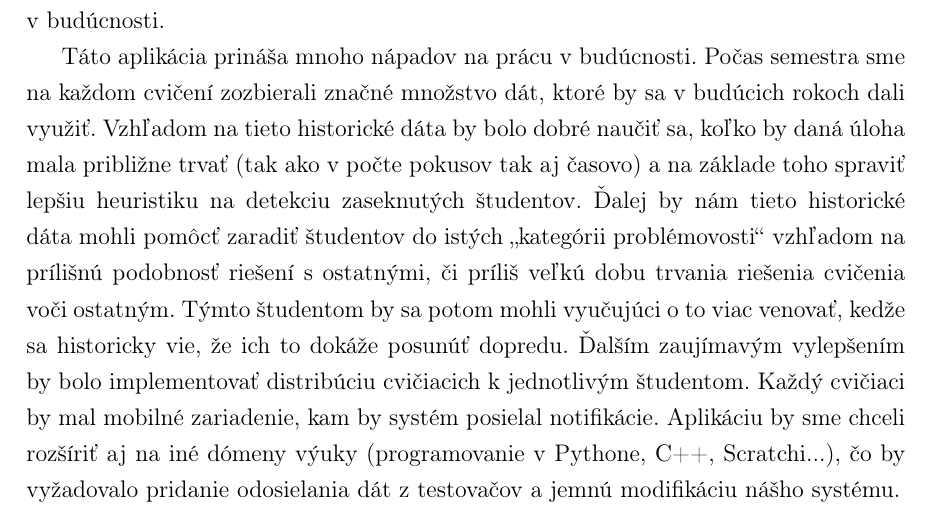
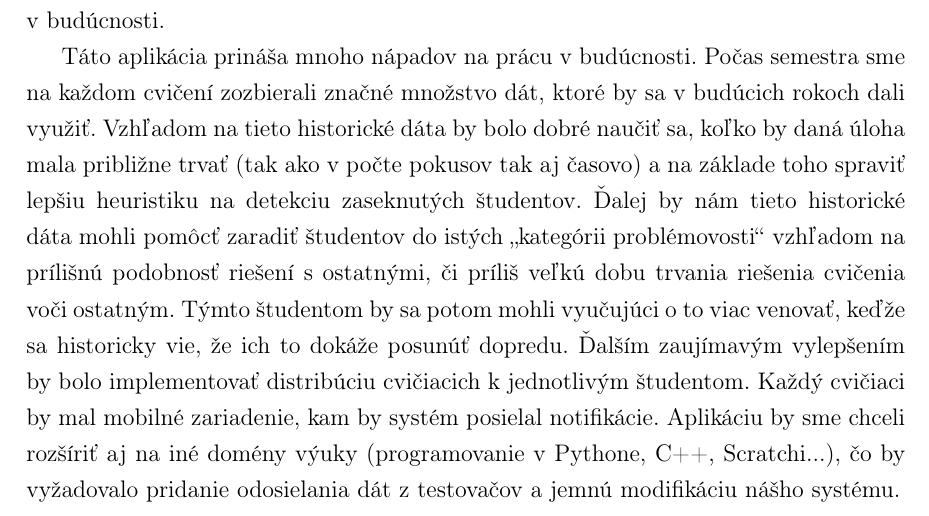
Before and after one commit to Adman/bc-thesis, a LaTeX thesis (main.tex, which reads conclusion.tex): part of page 41 of 44, cut so that both start at the same text. Compiled offline with pdfLaTeX.

Commit message:
typos
Signed-off-by: Adrian Matejov <a.matejov@centrum.sk>

```diff
--- a/conclusion.tex
+++ b/conclusion.tex
@@ -27,10 +27,10 @@ heuristiku na detekciu zaseknutých študentov.
 Ďalej by nám tieto historické dáta mohli pomôcť zaradiť študentov do istých
 \glqq kategórii problémovosti\grqq~vzhľadom na prílišnú podobnosť riešení s ostatnými,
 či príliš veľkú dobu trvania riešenia cvičenia voči ostatným. Týmto študentom by sa
-potom mohli vyučujúci o to viac venovať, kedže sa historicky vie, že ich to dokáže
+potom mohli vyučujúci o to viac venovať, keďže sa historicky vie, že ich to dokáže
 posunúť dopredu. Ďalším zaujímavým vylepšením by bolo implementovať distribúciu cvičiacich
 k jednotlivým
 študentom. Každý cvičiaci by mal mobilné zariadenie, kam by systém posielal
-notifikácie. Aplikáciu by sme chceli rozšíriť aj na iné dómeny výuky
+notifikácie. Aplikáciu by sme chceli rozšíriť aj na iné domény výuky
 (programovanie v Pythone, C++, Scratchi...), čo by vyžadovalo pridanie odosielania
 dát z testovačov a jemnú modifikáciu nášho systému.
```
